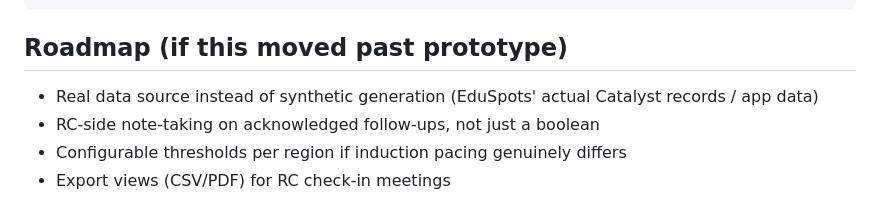
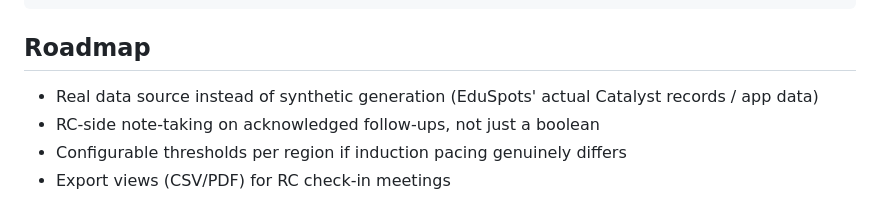
Before and after one commit to Jeffreylarbiakor/eduspots-catalyst-tracker, a Markdown page: README.md, the part around the change. GitHub-like rendering.

Commit message:
Revise Roadmap section in README
Updated the Roadmap section to remove prototype reference and clarify future goals.

````diff
--- a/README.md
+++ b/README.md
@@ -73,7 +73,7 @@ eduspots-catalyst-tracker/
   .gitignore
 ```
 
-## Roadmap (if this moved past prototype)
+## Roadmap
 
 - Real data source instead of synthetic generation (EduSpots' actual Catalyst records / app data)
 - RC-side note-taking on acknowledged follow-ups, not just a boolean
````
